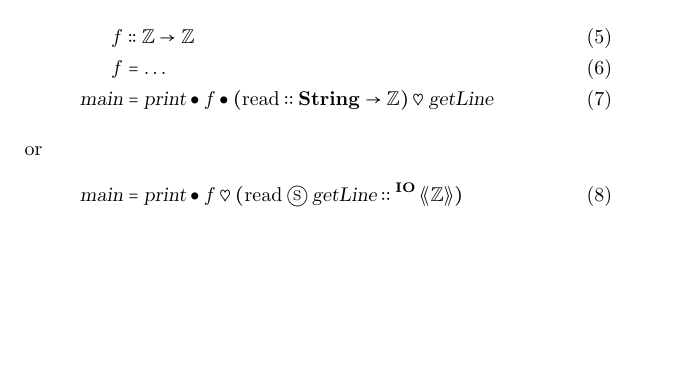
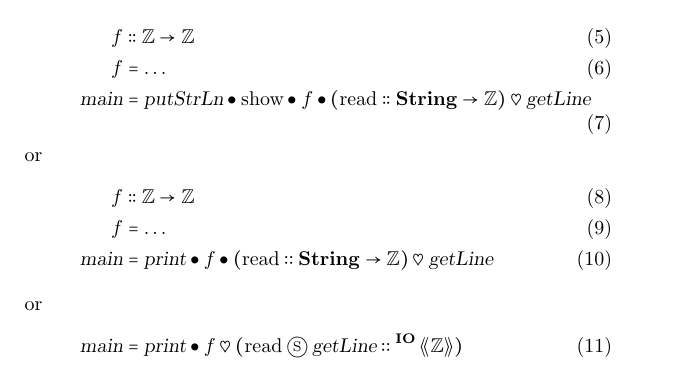
Before and after one commit to kanaya/haskellnote, a LaTeX book (haskellnote.tex): part of page 3 of 26, cut so that both start at the same text, the shorter picture padded with empty space. Compiled offline with pLaTeX and dvipdfmx.

Commit message:
IO survival kit.

```diff
--- a/haskellnote.tex
+++ b/haskellnote.tex
@@ -60,6 +60,12 @@ z=fxy
 
 \section{IO survival kit}
 
+\begin{align}
+  f&\mathTypeIs\mathTypeFunction{\mathTypeInt}{\mathTypeInt}\\
+  f&=\dots\\
+  \textsl{main}&=\textsl{putStrLn}\mathCompose\textrm{show}\mathCompose f\mathCompose(\mathrm{read}\mathTypeIs\mathTypeFunction{\mathTypeString}{\mathTypeInt})\mathBind\textsl{getLine}
+\end{align}
+or
 \begin{align}
 f&\mathTypeIs\mathTypeFunction{\mathTypeInt}{\mathTypeInt}\\
 f&=\dots\\
```
Also changed, not shown: haskellnote.pdf.
